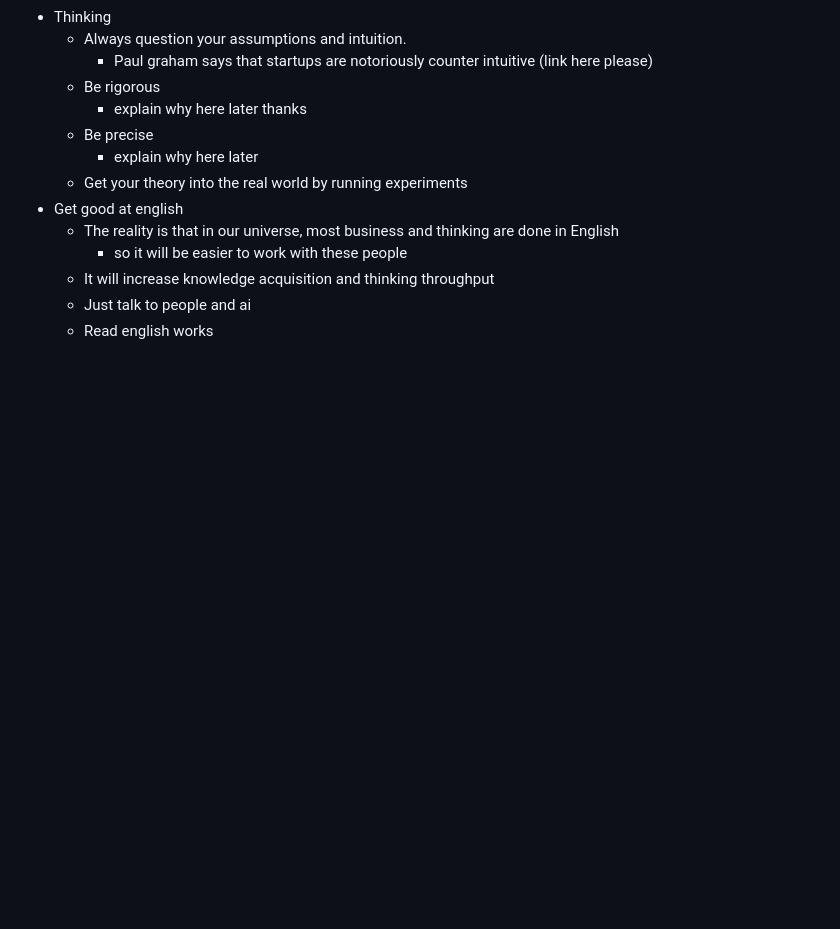
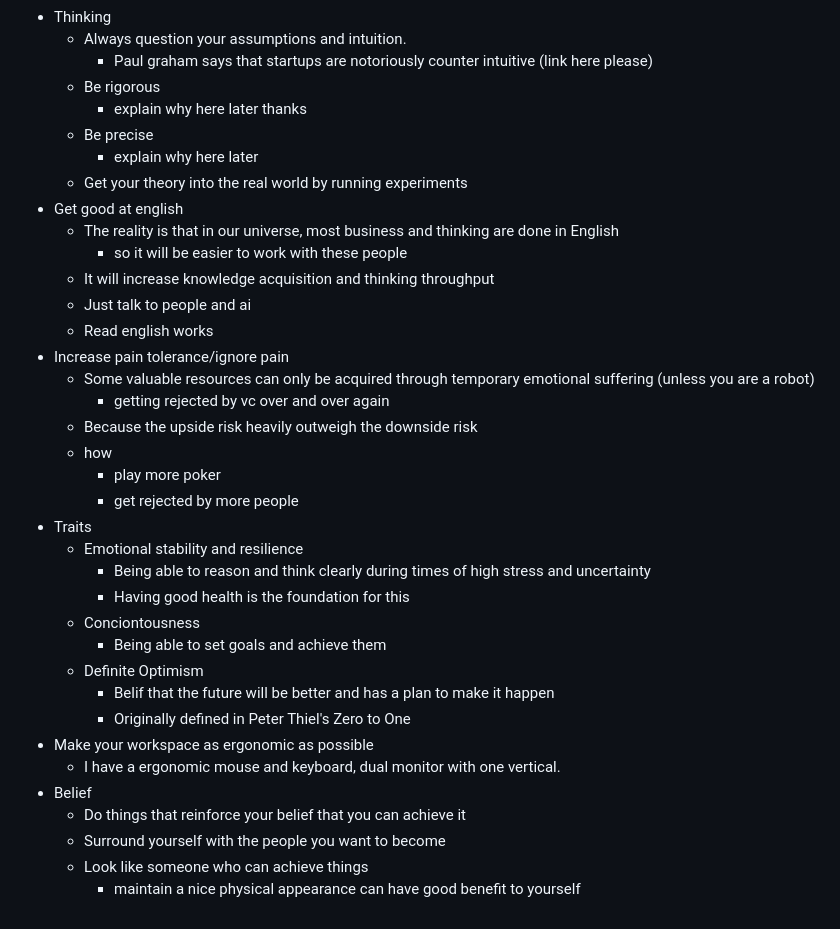
Before and after one commit to elwincheng/elwincheng.github.io, a Markdown page: Billionaire.md, the part around the change. GitHub-like rendering; blank space fills up the shorter version.

Commit message:
Add insights on pain tolerance and personal traits

```diff
--- a/Billionaire.md
+++ b/Billionaire.md
@@ -67,3 +67,26 @@ Btw this page is the First sketch of my thoughts. I will probably add more thoug
    	- It will increase knowledge acquisition and thinking throughput
    	- Just talk to people and ai
    	- Read english works
+- Increase pain tolerance/ignore pain
+	- Some valuable resources can only be acquired through temporary emotional suffering (unless you are a robot)
+ 		- getting rejected by vc over and over again
+  	- Because the upside risk heavily outweigh the downside risk
+  	- how
+		- play more poker
+  		- get rejected by more people
+-  Traits
+	- Emotional stability and resilience
+ 		- Being able to reason and think clearly during times of high stress and uncertainty
+   		- Having good health is the foundation for this
+ 	- Conciontousness
+  		- Being able to set goals and achieve them
+    - Definite Optimism
+    	- Belif that the future will be better and has a plan to make it happen
+     	- Originally defined in Peter Thiel's Zero to One
+- Make your workspace as ergonomic as possible
+	- I have a ergonomic mouse and keyboard, dual monitor with one vertical.
+- Belief
+	- Do things that reinforce your belief that you can achieve it
+	- Surround yourself with the people you want to become
+ 	- Look like someone who can achieve things
+  		- maintain a nice physical appearance can have good benefit to yourself
```
